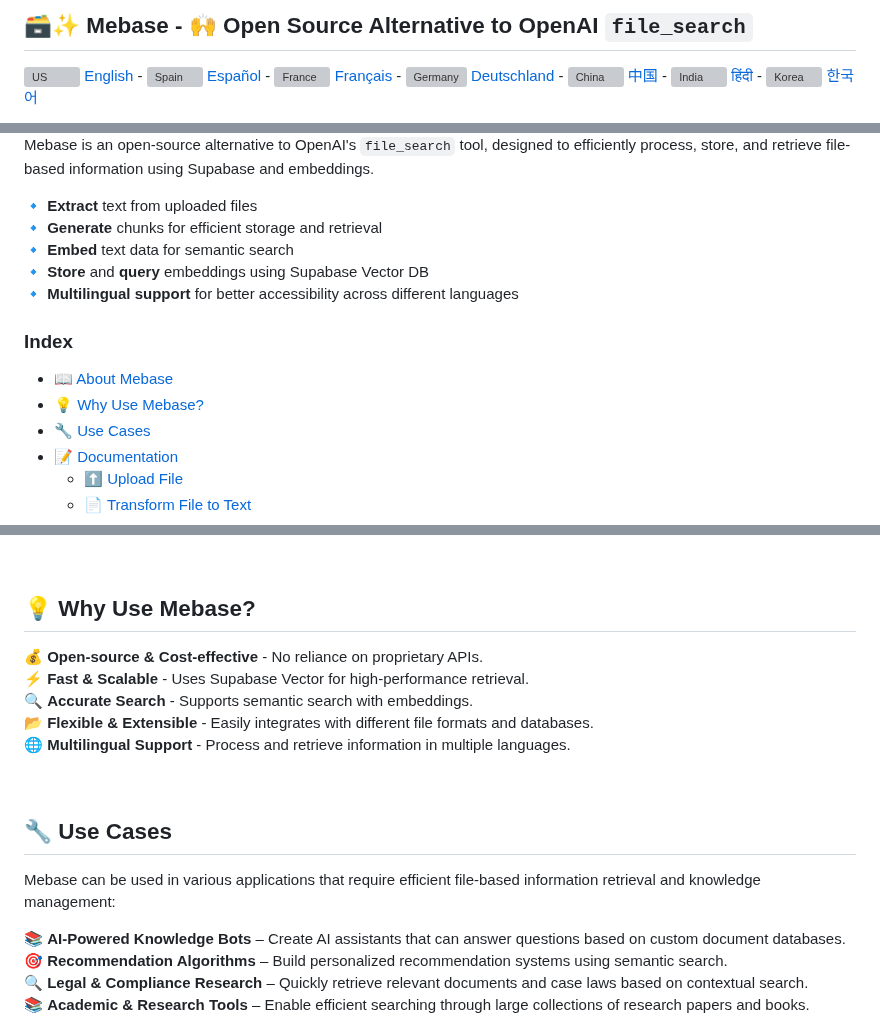
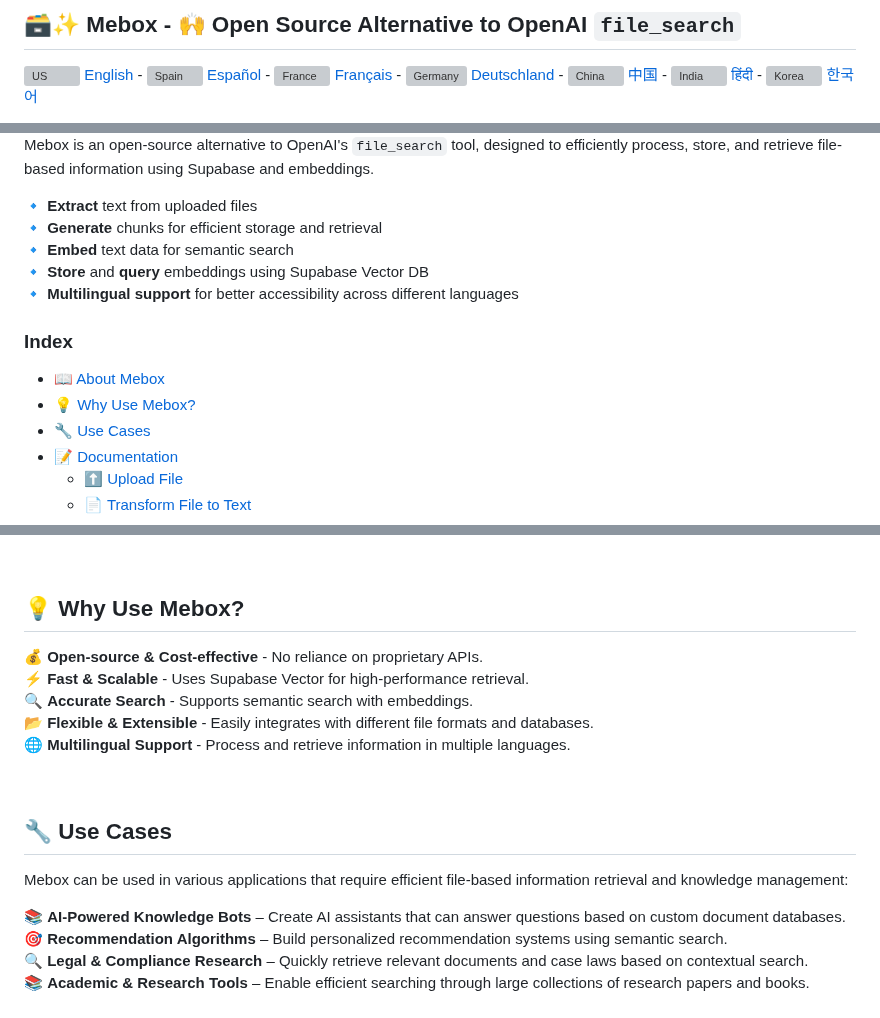
Before and after one commit to christivn/mebase, a Markdown page: README.md, 3 parts joined by grey strips. Drawn GitHub-style; grey boxes are pictures that could not be loaded.

```diff
--- a/README.md
+++ b/README.md
@@ -1,4 +1,4 @@
-## 🗃️✨ Mebase - 🙌 Open Source Alternative to OpenAI `file_search`
+## 🗃️✨ Mebox - 🙌 Open Source Alternative to OpenAI `file_search`
 
 [![US](https://raw.githubusercontent.com/stevenrskelton/flag-icon/master/png/16/country-4x3/us.png "Canada") English](/readme/en.md) -
 [![Spain](https://raw.githubusercontent.com/stevenrskelton/flag-icon/master/png/16/country-4x3/es.png "Spain") Español](/readme/es.md) -
@@ -12,7 +12,7 @@
 
 
 
-Mebase is an open-source alternative to OpenAI's `file_search` tool, designed to efficiently process, store, and retrieve file-based information using Supabase and embeddings.
+Mebox is an open-source alternative to OpenAI's `file_search` tool, designed to efficiently process, store, and retrieve file-based information using Supabase and embeddings.
 
 🔹 **Extract** text from uploaded files
 🔹 **Generate** chunks for efficient storage and retrieval
@@ -22,8 +22,8 @@ Mebase is an open-source alternative to OpenAI's `file_search` tool, designed to
 
 ### Index
 
-- [📖 About Mebase](#-about-mebase)
-- [💡 Why Use Mebase?](#-why-use-mebase)
+- [📖 About Mebox](#-about-mebox)
+- [💡 Why Use Mebox?](#-why-use-mebox)
 - [🔧 Use Cases](#-use-cases)
 - [📝 Documentation](#-documentation)
   - [⬆️ Upload File](#️-upload-file)
@@ -38,7 +38,7 @@ Mebase is an open-source alternative to OpenAI's `file_search` tool, designed to
 
 <br>
 
-## 💡 Why Use Mebase?
+## 💡 Why Use Mebox?
 
 💰 **Open-source & Cost-effective** - No reliance on proprietary APIs.
 ⚡ **Fast & Scalable** - Uses Supabase Vector for high-performance retrieval.
@@ -50,7 +50,7 @@ Mebase is an open-source alternative to OpenAI's `file_search` tool, designed to
 
 ## 🔧 Use Cases
 
-Mebase can be used in various applications that require efficient file-based information retrieval and knowledge management:
+Mebox can be used in various applications that require efficient file-based information retrieval and knowledge management:
 
 📚 **AI-Powered Knowledge Bots** – Create AI assistants that can answer questions based on custom document databases.
 🎯 **Recommendation Algorithms** – Build personalized recommendation systems using semantic search.
```
Also changed, not shown: other parts of README.md (+9 -9 lines).
